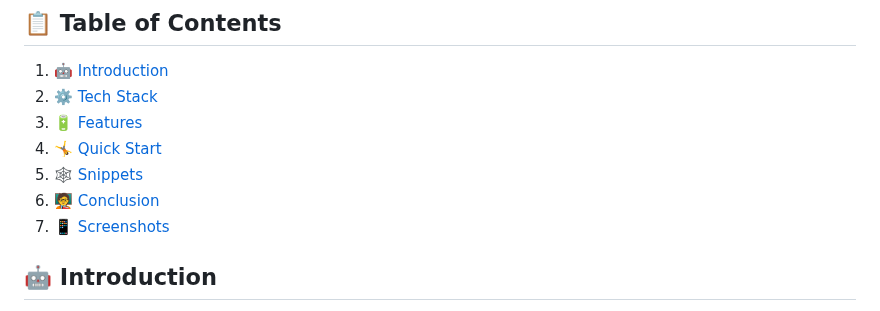
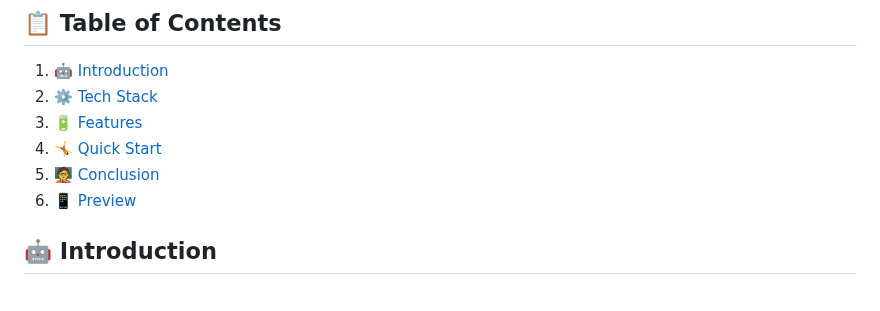
Before and after one commit to 777anishsingh/Aura, a Markdown page: README.md, the part around one of its changes. GitHub-like rendering.

```diff
--- a/README.md
+++ b/README.md
@@ -16,9 +16,8 @@
 2. ⚙️ [Tech Stack](#tech-stack)
 3. 🔋 [Features](#features)
 4. 🤸 [Quick Start](#quick-start)
-5. 🕸️ [Snippets](#snippets)
-6. 🧑‍🏫 [Conclusion](#Conclusion)
-7. 📱 [Screenshots](#Screenshots)
+5. 🧑‍🏫 [Conclusion](#Conclusion)
+6. 📱 [Preview](#Preview)
 
 ## <a name="introduction">🤖 Introduction</a>
 
```
Also changed, not shown: other parts of README.md (+2 -158 lines).
